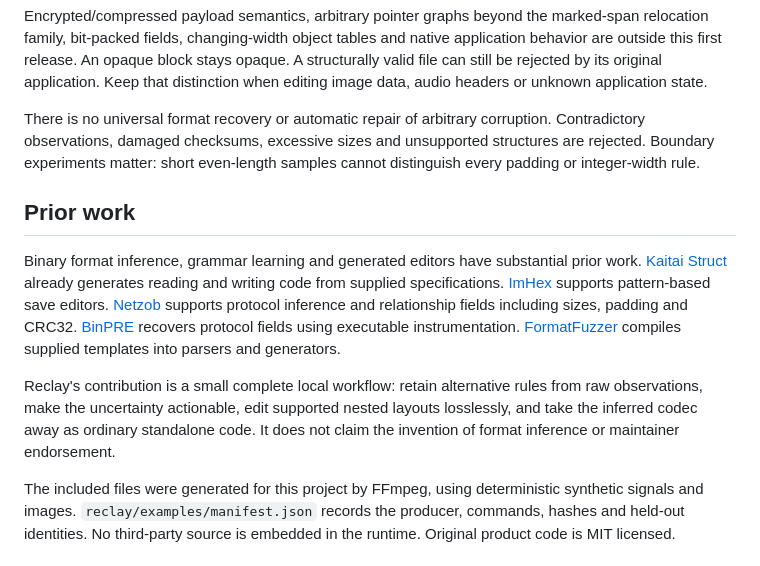
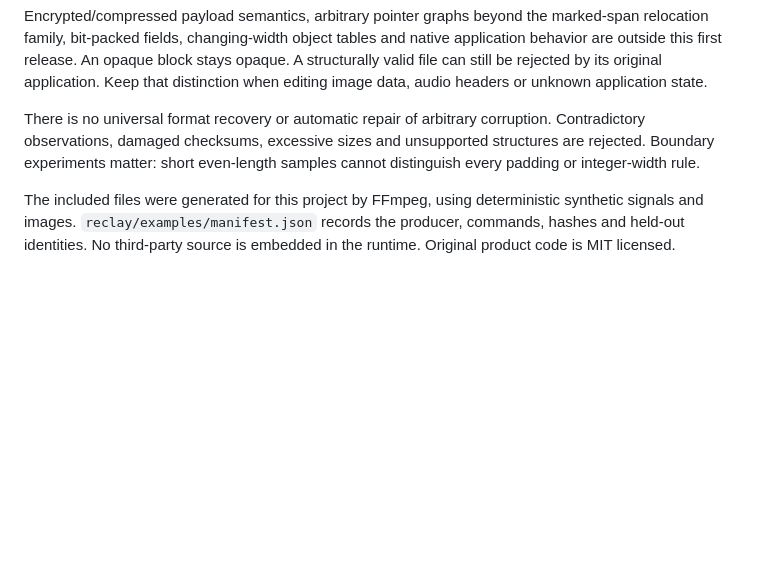
Before and after one commit to nazeeh111/Reclay, a Markdown page: README.md, the part around the change. Drawn GitHub-style; blank space fills up the shorter version.

Commit message:
Remove optional prior-project recommendations from README

```diff
--- a/README.md
+++ b/README.md
@@ -74,12 +74,6 @@ Encrypted/compressed payload semantics, arbitrary pointer graphs beyond the mark
 
 There is no universal format recovery or automatic repair of arbitrary corruption. Contradictory observations, damaged checksums, excessive sizes and unsupported structures are rejected. Boundary experiments matter: short even-length samples cannot distinguish every padding or integer-width rule.
 
-## Prior work
-
-Binary format inference, grammar learning and generated editors have substantial prior work. [Kaitai Struct](https://doc.kaitai.io/serialization.html) already generates reading and writing code from supplied specifications. [ImHex](https://github.com/WerWolv/ImHex/releases) supports pattern-based save editors. [Netzob](https://netzob.github.io/netzob/index.html) supports protocol inference and relationship fields including sizes, padding and CRC32. [BinPRE](https://github.com/ecnusse/BinPRE) recovers protocol fields using executable instrumentation. [FormatFuzzer](https://github.com/uds-se/FormatFuzzer) compiles supplied templates into parsers and generators.
-
-Reclay's contribution is a small complete local workflow: retain alternative rules from raw observations, make the uncertainty actionable, edit supported nested layouts losslessly, and take the inferred codec away as ordinary standalone code. It does not claim the invention of format inference or maintainer endorsement.
-
 The included files were generated for this project by FFmpeg, using deterministic synthetic signals and images. `reclay/examples/manifest.json` records the producer, commands, hashes and held-out identities. No third-party source is embedded in the runtime. Original product code is MIT licensed.
 
 ## Terminal workflow
```
